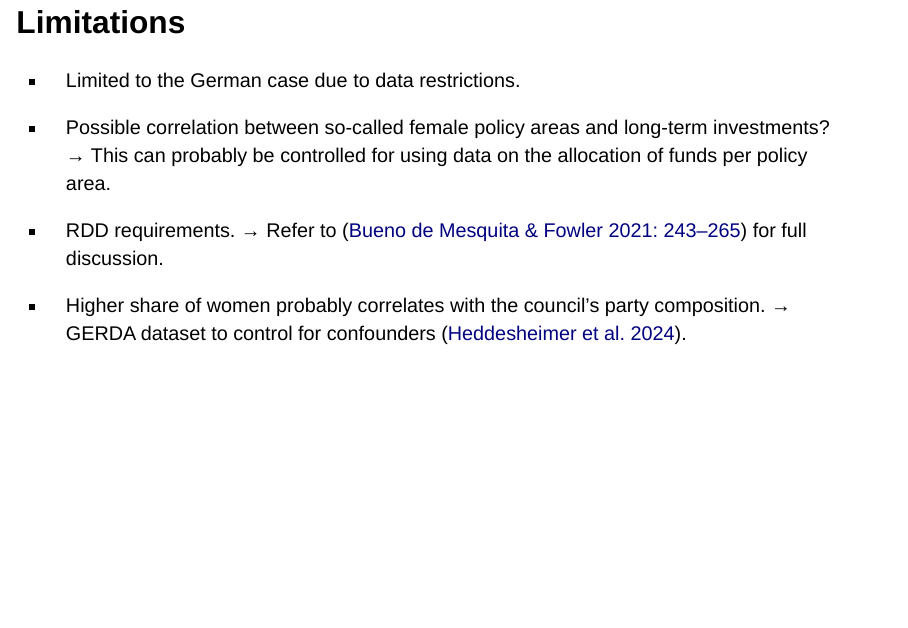
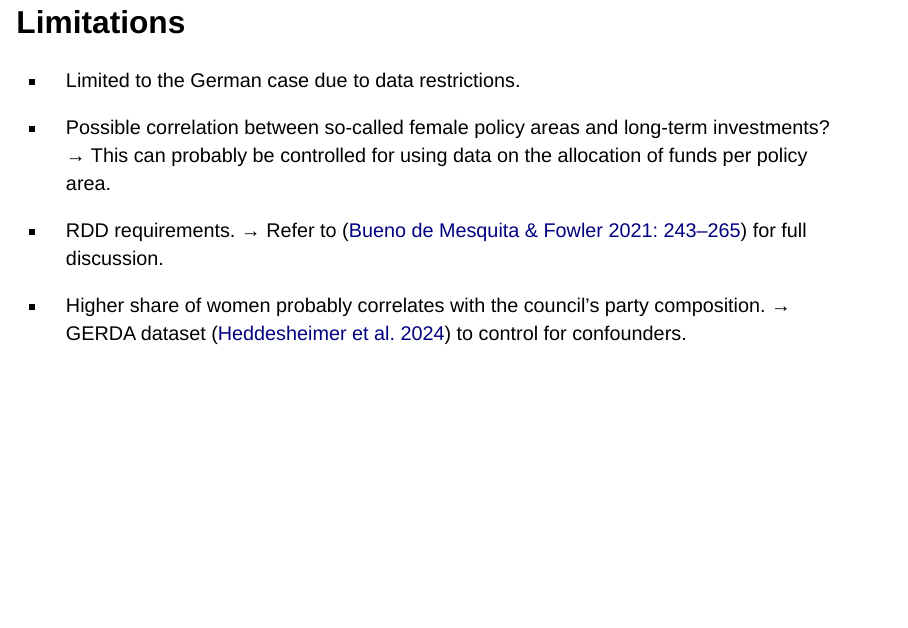
Before and after one commit to mbaudetvg/mbaudetvg.github.io, a Quarto document (slides/2025-02-12_TheFutureIsFemale/root.qmd): page 7 of 8. Rendered offline with R 4.5, knitr and Pandoc in place of Quarto, with nearby package versions; drawn as Slidy slides in place of the format the file asks for.

Commit message:
updated slides

```diff
--- a/slides/2025-02-12_TheFutureIsFemale/root.qmd
+++ b/slides/2025-02-12_TheFutureIsFemale/root.qmd
@@ -72,7 +72,7 @@ Women tend to prioritize the well-being of future generations more than men do d
 
 - RDD requirements. → Refer to [@bueno_de_mesquita_thinking_2021, 243-265] for full discussion.
 
-- Higher share of women probably correlates with the council's party composition. → GERDA dataset to control for confounders [@heddesheimer_german_2024].
+- Higher share of women probably correlates with the council's party composition. → GERDA dataset [@heddesheimer_german_2024] to control for confounders.
 
 ---
 
```
Also changed, not shown: slides/2025-02-12_TheFutureIsFemale/root.html.
